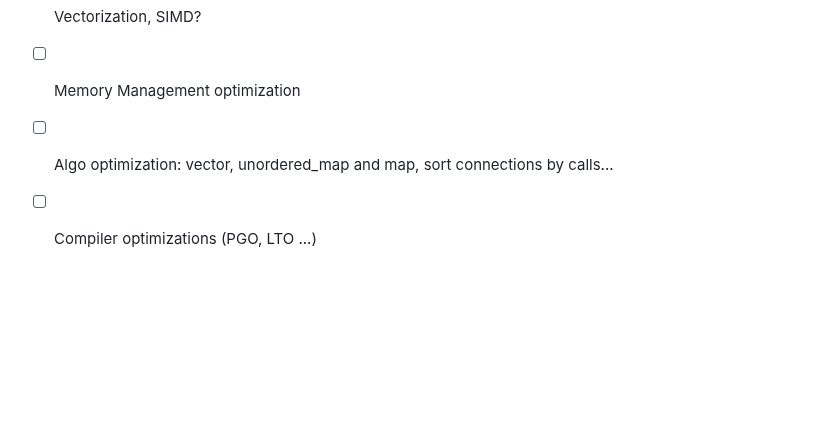
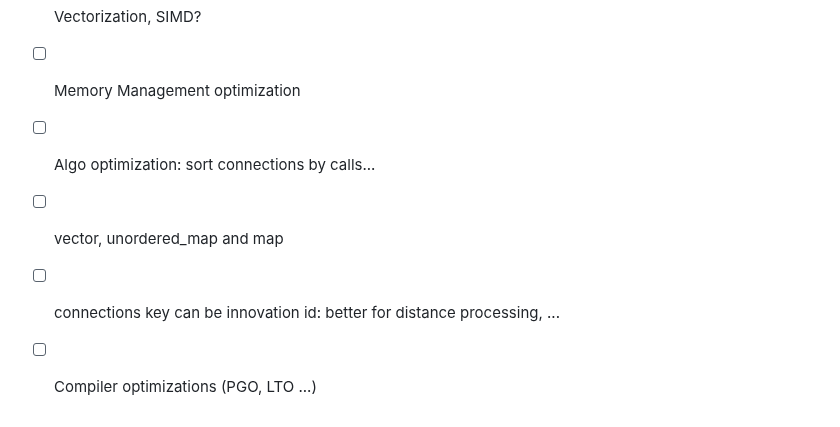
Before and after one commit to abadiet/PNEATM, a Markdown page: README.md, the part around the change. GitHub-like rendering; blank space fills up the shorter version.

```diff
--- a/README.md
+++ b/README.md
@@ -48,5 +48,7 @@ This project is currently under development and is provided as-is, without any g
 - [ ] GPU acceleration
 - [ ] Vectorization, SIMD?
 - [ ] Memory Management optimization
-- [ ] Algo optimization: vector, unordered_map and map, sort connections by calls...
+- [ ] Algo optimization: sort connections by calls...
+- [ ] vector, unordered_map and map
+- [ ] connections key can be innovation id: better for distance processing, ...
 - [ ] Compiler optimizations (PGO, LTO ...)
```
